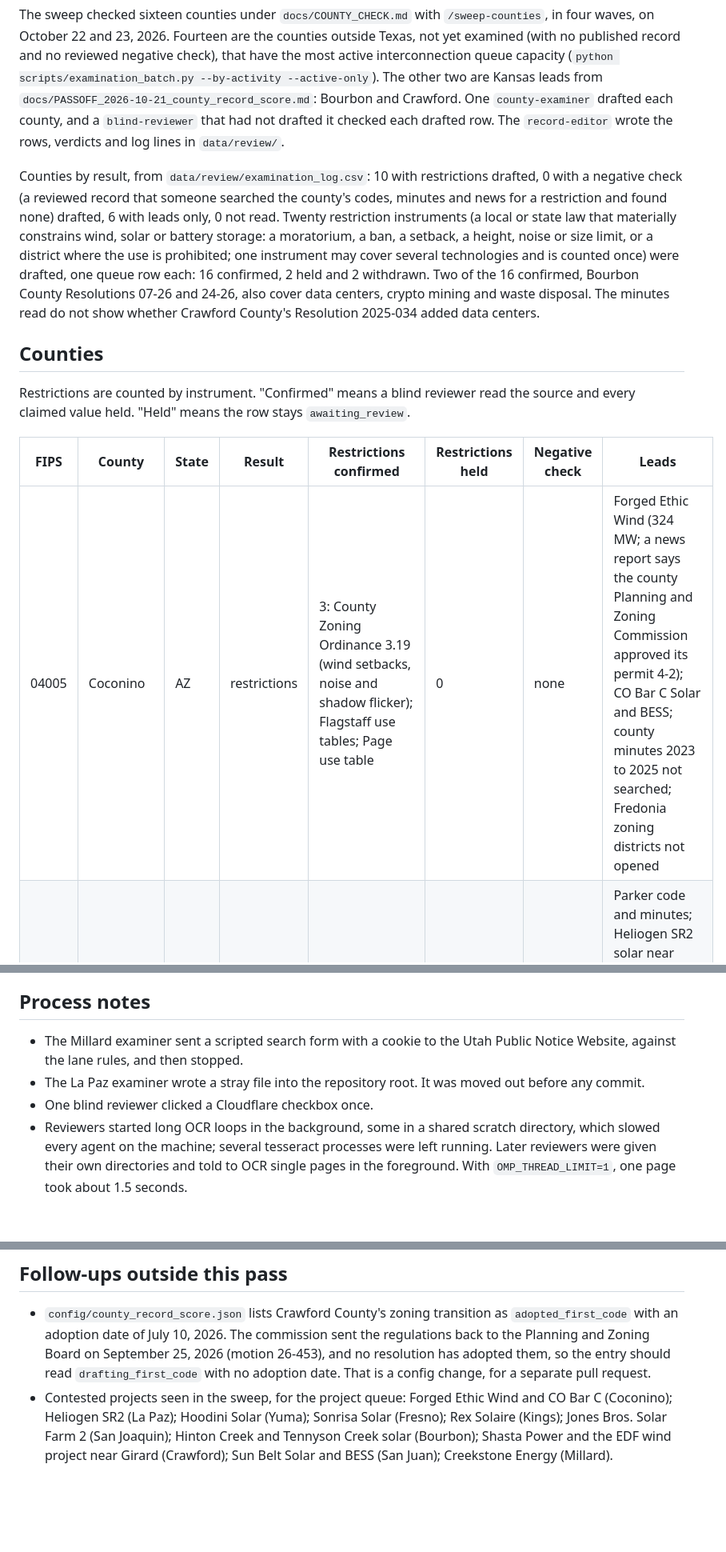
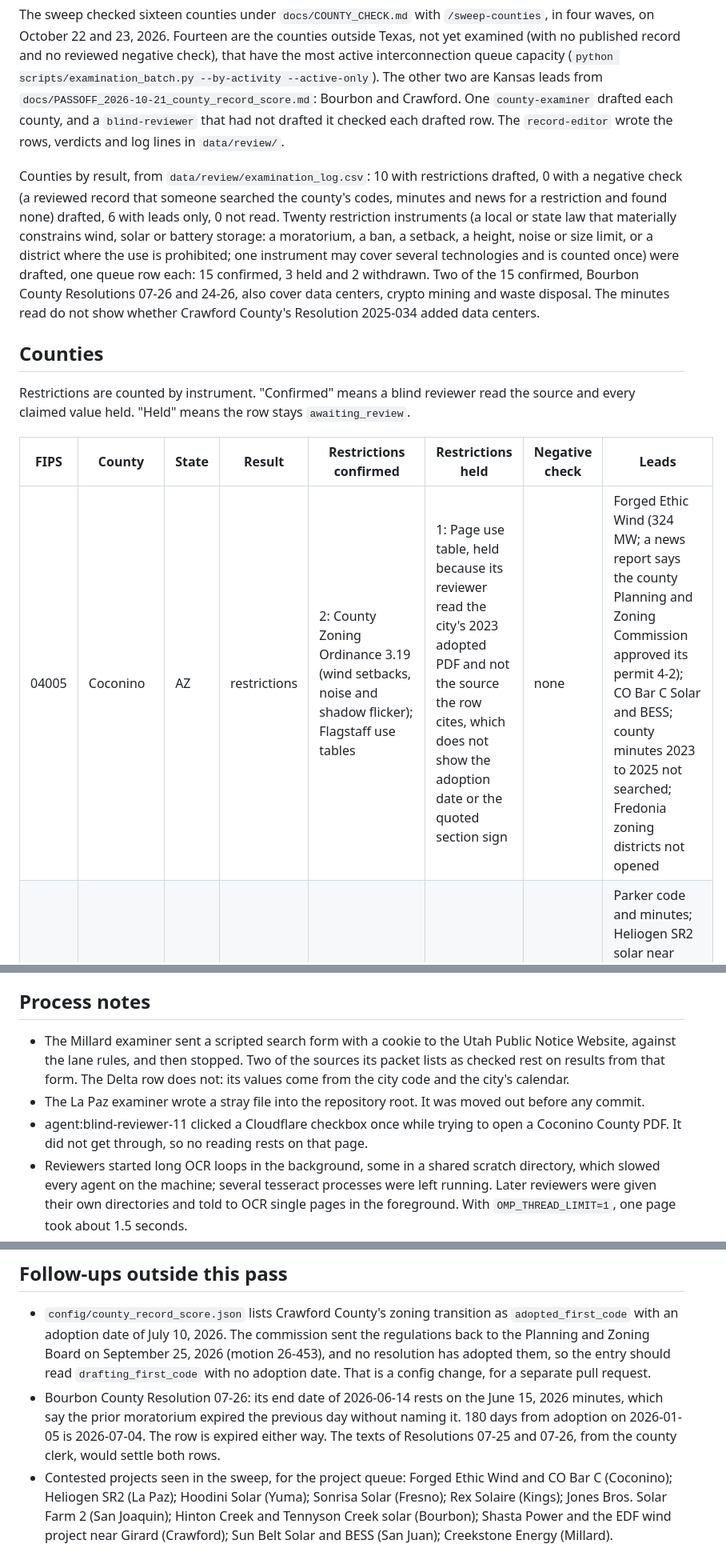
Before and after one commit to pricephillips/renewable-opposition, a Markdown page: docs/county_checks/2026-10-22_sweep.md, 3 parts joined by grey strips. Shown at 80% size. GitHub-like rendering; blank space fills up the shorter version.

Commit message:
Sweep 2026-10-22: pass note updated for the QC findings
The Page use table row is now listed as held. The note names the
reviewer who clicked a Cloudflare checkbox, says which Millard sources
rest on the search form, and records the inference behind the end date
of Bourbon Resolution 07-26.

Co-Authored-By: Claude Opus 5.5 <noreply@anthropic.com>
Claude-Session: https://claude.ai/code/session_01XEXQB8wBFm8ocdkKDXZaM1

```diff
--- a/docs/county_checks/2026-10-22_sweep.md
+++ b/docs/county_checks/2026-10-22_sweep.md
@@ -2,7 +2,7 @@
 
 The sweep checked sixteen counties under `docs/COUNTY_CHECK.md` with `/sweep-counties`, in four waves, on October 22 and 23, 2026. Fourteen are the counties outside Texas, not yet examined (with no published record and no reviewed negative check), that have the most active interconnection queue capacity (`python scripts/examination_batch.py --by-activity --active-only`). The other two are Kansas leads from `docs/PASSOFF_2026-10-21_county_record_score.md`: Bourbon and Crawford. One `county-examiner` drafted each county, and a `blind-reviewer` that had not drafted it checked each drafted row. The `record-editor` wrote the rows, verdicts and log lines in `data/review/`.
 
-Counties by result, from `data/review/examination_log.csv`: 10 with restrictions drafted, 0 with a negative check (a reviewed record that someone searched the county's codes, minutes and news for a restriction and found none) drafted, 6 with leads only, 0 not read. Twenty restriction instruments (a local or state law that materially constrains wind, solar or battery storage: a moratorium, a ban, a setback, a height, noise or size limit, or a district where the use is prohibited; one instrument may cover several technologies and is counted once) were drafted, one queue row each: 16 confirmed, 2 held and 2 withdrawn. Two of the 16 confirmed, Bourbon County Resolutions 07-26 and 24-26, also cover data centers, crypto mining and waste disposal. The minutes read do not show whether Crawford County's Resolution 2025-034 added data centers.
+Counties by result, from `data/review/examination_log.csv`: 10 with restrictions drafted, 0 with a negative check (a reviewed record that someone searched the county's codes, minutes and news for a restriction and found none) drafted, 6 with leads only, 0 not read. Twenty restriction instruments (a local or state law that materially constrains wind, solar or battery storage: a moratorium, a ban, a setback, a height, noise or size limit, or a district where the use is prohibited; one instrument may cover several technologies and is counted once) were drafted, one queue row each: 15 confirmed, 3 held and 2 withdrawn. Two of the 15 confirmed, Bourbon County Resolutions 07-26 and 24-26, also cover data centers, crypto mining and waste disposal. The minutes read do not show whether Crawford County's Resolution 2025-034 added data centers.
 
 ## Counties
 
@@ -10,7 +10,7 @@ Restrictions are counted by instrument. "Confirmed" means a blind reviewer read
 
 | FIPS | County | State | Result | Restrictions confirmed | Restrictions held | Negative check | Leads |
 |---|---|---|---|---|---|---|---|
-| 04005 | Coconino | AZ | restrictions | 3: County Zoning Ordinance 3.19 (wind setbacks, noise and shadow flicker); Flagstaff use tables; Page use table | 0 | none | Forged Ethic Wind (324 MW; a news report says the county Planning and Zoning Commission approved its permit 4-2); CO Bar C Solar and BESS; county minutes 2023 to 2025 not searched; Fredonia zoning districts not opened |
+| 04005 | Coconino | AZ | restrictions | 2: County Zoning Ordinance 3.19 (wind setbacks, noise and shadow flicker); Flagstaff use tables | 1: Page use table, held because its reviewer read the city's 2023 adopted PDF and not the source the row cites, which does not show the adoption date or the quoted section sign | none | Forged Ethic Wind (324 MW; a news report says the county Planning and Zoning Commission approved its permit 4-2); CO Bar C Solar and BESS; county minutes 2023 to 2025 not searched; Fredonia zoning districts not opened |
 | 04012 | La Paz | AZ | leads | 0 | 0 (one row withdrawn) | none | Parker code and minutes; Heliogen SR2 solar near Bouse, pulled from the 2024-12-16 Board agenda after the applicant withdrew (Bouse residents spoke against it); Quartzsite zoning rewrite pending |
 | 04027 | Yuma | AZ | leads | 0 | 0 | none | county site refused every request (Akamai); Hoodini Solar (455 MW), denial recommended by the county Planning and Zoning Commission; Yuma and San Luis codes not read |
 | 05093 | Mississippi | AR | restrictions | 1: O-2024-08, a 180-day solar moratorium (expired 2024-08-25) | 0 | none | records after July 2024 not posted; Blytheville code; 15 other incorporated places not examined |
@@ -53,9 +53,9 @@ Writing these into section 3 would settle them for later sweeps.
 
 ## Process notes
 
-- The Millard examiner sent a scripted search form with a cookie to the Utah Public Notice Website, against the lane rules, and then stopped.
+- The Millard examiner sent a scripted search form with a cookie to the Utah Public Notice Website, against the lane rules, and then stopped. Two of the sources its packet lists as checked rest on results from that form. The Delta row does not: its values come from the city code and the city's calendar.
 - The La Paz examiner wrote a stray file into the repository root. It was moved out before any commit.
-- One blind reviewer clicked a Cloudflare checkbox once.
+- agent:blind-reviewer-11 clicked a Cloudflare checkbox once while trying to open a Coconino County PDF. It did not get through, so no reading rests on that page.
 - Reviewers started long OCR loops in the background, some in a shared scratch directory, which slowed every agent on the machine; several tesseract processes were left running. Later reviewers were given their own directories and told to OCR single pages in the foreground. With `OMP_THREAD_LIMIT=1`, one page took about 1.5 seconds.
 - Downloads filled the disk once. Deleting the finished examiners' download folders freed it.
 - Four rows were sent back to their examiners and corrected: Bourbon Resolution 24-26 (a quote and a date), Mississippi O-2024-08 (the cited packet), San Joaquin 9-409.430(b) (twice: the adoption date and the amendment's status) and Delta (wave 2). Each was confirmed by a new reviewer, the San Joaquin row on its third reading. Bourbon Resolution 07-25 is held instead, because no source settles its status.
@@ -63,6 +63,7 @@ Writing these into section 3 would settle them for later sweeps.
 ## Follow-ups outside this pass
 
 - `config/county_record_score.json` lists Crawford County's zoning transition as `adopted_first_code` with an adoption date of July 10, 2026. The commission sent the regulations back to the Planning and Zoning Board on September 25, 2026 (motion 26-453), and no resolution has adopted them, so the entry should read `drafting_first_code` with no adoption date. That is a config change, for a separate pull request.
+- Bourbon County Resolution 07-26: its end date of 2026-06-14 rests on the June 15, 2026 minutes, which say the prior moratorium expired the previous day without naming it. 180 days from adoption on 2026-01-05 is 2026-07-04. The row is expired either way. The texts of Resolutions 07-25 and 07-26, from the county clerk, would settle both rows.
 - Contested projects seen in the sweep, for the project queue: Forged Ethic Wind and CO Bar C (Coconino); Heliogen SR2 (La Paz); Hoodini Solar (Yuma); Sonrisa Solar (Fresno); Rex Solaire (Kings); Jones Bros. Solar Farm 2 (San Joaquin); Hinton Creek and Tennyson Creek solar (Bourbon); Shasta Power and the EDF wind project near Girard (Crawford); Sun Belt Solar and BESS (San Juan); Creekstone Energy (Millard).
 
 ## Where the next sweep starts
```
